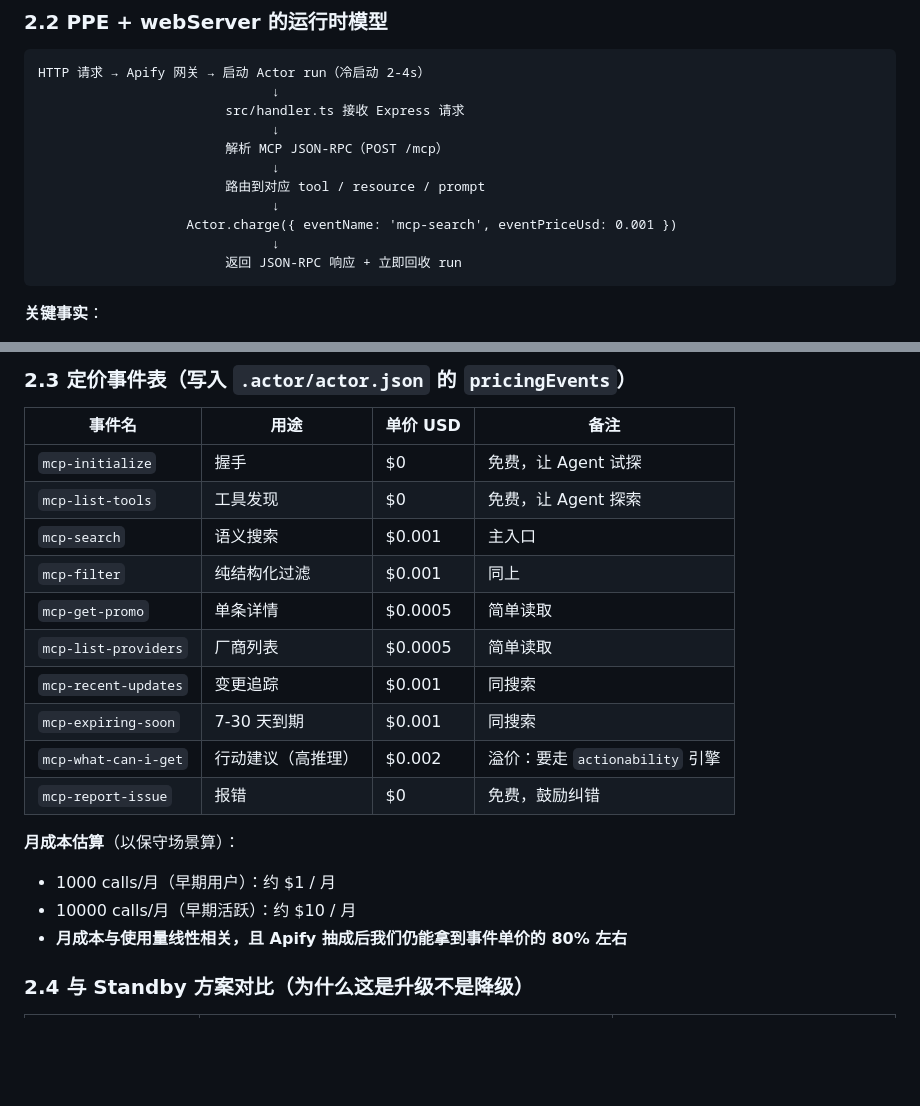
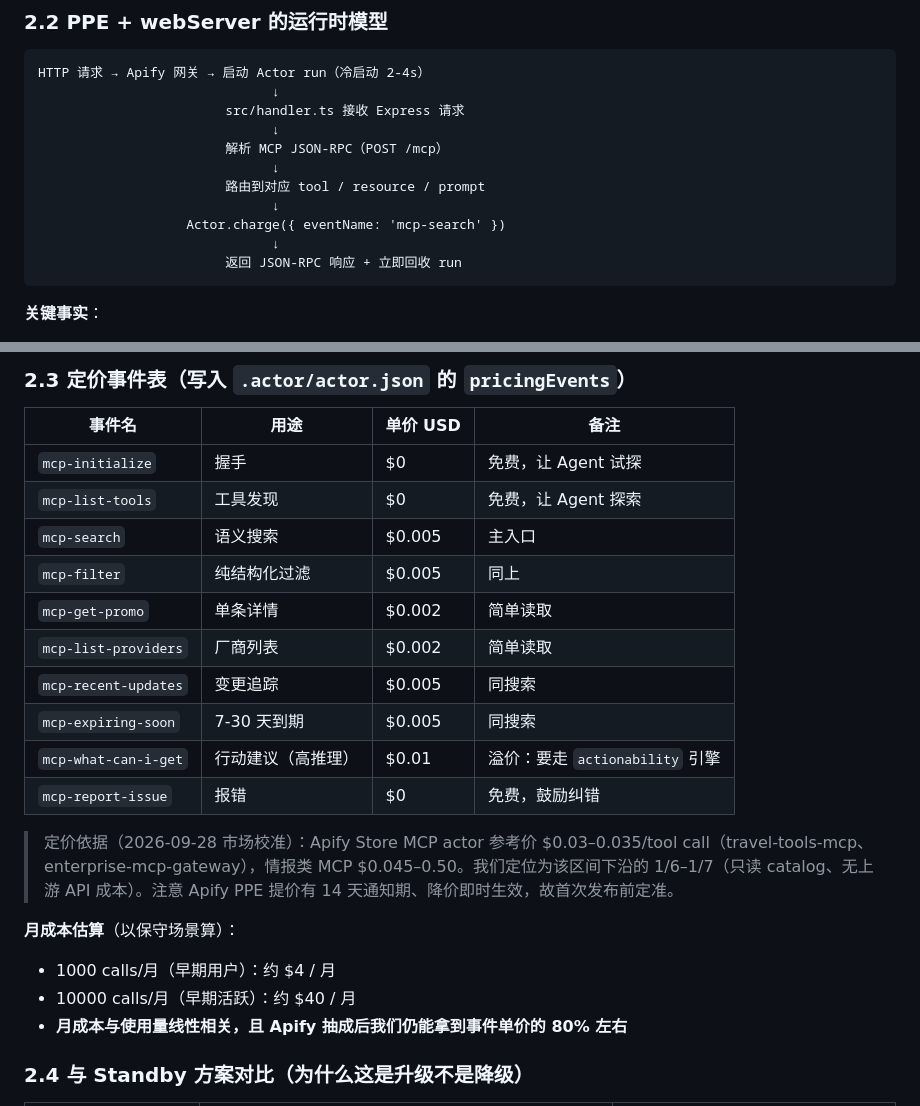
Before and after one commit to PanStories/free-and-cheap-tokens, a Markdown page: docs/ARCHITECTURE.md, 2 parts joined by grey strips. Rendered like a GitHub page; blank space fills up the shorter version.

Commit message:
pricing: docs/ARCHITECTURE.md

````diff
--- a/docs/ARCHITECTURE.md
+++ b/docs/ARCHITECTURE.md
@@ -50,7 +50,7 @@ HTTP 请求 → Apify 网关 → 启动 Actor run（冷启动 2-4s）
                               ↓
                         路由到对应 tool / resource / prompt
                               ↓
-                   Actor.charge({ eventName: 'mcp-search', eventPriceUsd: 0.001 })
+                   Actor.charge({ eventName: 'mcp-search' })
                               ↓
                         返回 JSON-RPC 响应 + 立即回收 run
 ```
@@ -67,18 +67,20 @@ HTTP 请求 → Apify 网关 → 启动 Actor run（冷启动 2-4s）
 |--------|------|----------|------|
 | `mcp-initialize` | 握手 | $0 | 免费，让 Agent 试探 |
 | `mcp-list-tools` | 工具发现 | $0 | 免费，让 Agent 探索 |
-| `mcp-search` | 语义搜索 | $0.001 | 主入口 |
-| `mcp-filter` | 纯结构化过滤 | $0.001 | 同上 |
-| `mcp-get-promo` | 单条详情 | $0.0005 | 简单读取 |
-| `mcp-list-providers` | 厂商列表 | $0.0005 | 简单读取 |
-| `mcp-recent-updates` | 变更追踪 | $0.001 | 同搜索 |
-| `mcp-expiring-soon` | 7-30 天到期 | $0.001 | 同搜索 |
-| `mcp-what-can-i-get` | 行动建议（高推理） | $0.002 | 溢价：要走 `actionability` 引擎 |
+| `mcp-search` | 语义搜索 | $0.005 | 主入口 |
+| `mcp-filter` | 纯结构化过滤 | $0.005 | 同上 |
+| `mcp-get-promo` | 单条详情 | $0.002 | 简单读取 |
+| `mcp-list-providers` | 厂商列表 | $0.002 | 简单读取 |
+| `mcp-recent-updates` | 变更追踪 | $0.005 | 同搜索 |
+| `mcp-expiring-soon` | 7-30 天到期 | $0.005 | 同搜索 |
+| `mcp-what-can-i-get` | 行动建议（高推理） | $0.01 | 溢价：要走 `actionability` 引擎 |
 | `mcp-report-issue` | 报错 | $0 | 免费，鼓励纠错 |
 
+> 定价依据（2026-09-28 市场校准）：Apify Store MCP actor 参考价 $0.03–0.035/tool call（travel-tools-mcp、enterprise-mcp-gateway），情报类 MCP $0.045–0.50。我们定位为该区间下沿的 1/6–1/7（只读 catalog、无上游 API 成本）。注意 Apify PPE 提价有 14 天通知期、降价即时生效，故首次发布前定准。
+
 **月成本估算**（以保守场景算）：
-- 1000 calls/月（早期用户）：约 $1 / 月
-- 10000 calls/月（早期活跃）：约 $10 / 月
+- 1000 calls/月（早期用户）：约 $4 / 月
+- 10000 calls/月（早期活跃）：约 $40 / 月
 - **月成本与使用量线性相关，且 Apify 抽成后我们仍能拿到事件单价的 80% 左右**
 
 ### 2.4 与 Standby 方案对比（为什么这是升级不是降级）
````
